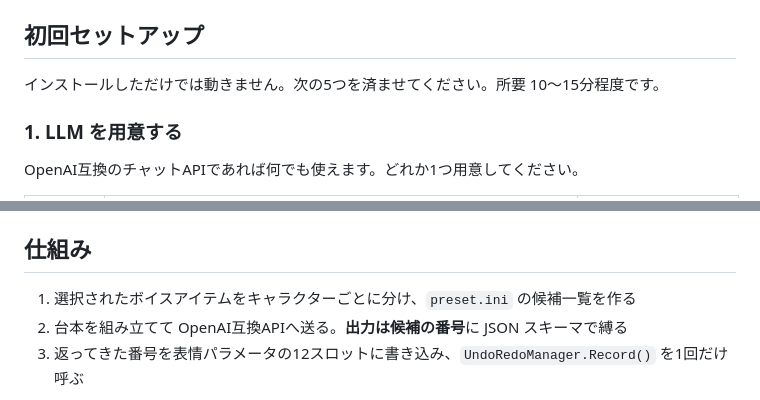
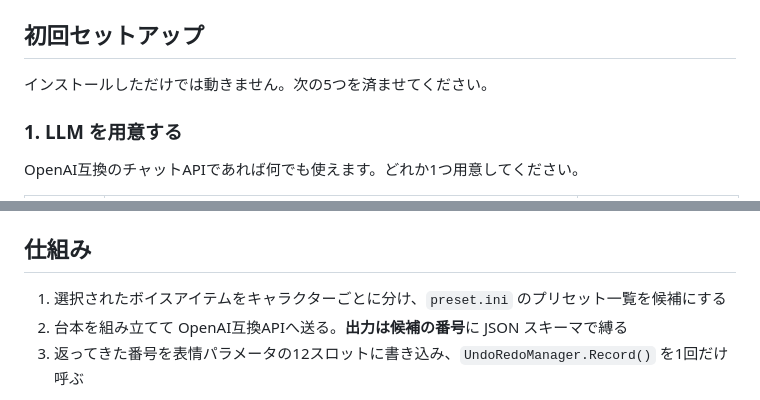
Before and after one commit to cathandnya/YMM4FaceAssign, a Markdown page: README.md, 2 parts joined by grey strips. Drawn GitHub-style.

```diff
--- a/README.md
+++ b/README.md
@@ -32,7 +32,7 @@
 
 ## 初回セットアップ
 
-インストールしただけでは動きません。次の5つを済ませてください。所要 10〜15分程度です。
+インストールしただけでは動きません。次の5つを済ませてください。
 
 ### 1. LLM を用意する
 
@@ -169,7 +163,7 @@ APIキーは `ProtectedApiKey` として DPAPI で暗号化して保存されま
 
 ## 仕組み
 
-1. 選択されたボイスアイテムをキャラクターごとに分け、`preset.ini` の候補一覧を作る
+1. 選択されたボイスアイテムをキャラクターごとに分け、`preset.ini` のプリセット一覧を候補にする
 2. 台本を組み立てて OpenAI互換APIへ送る。**出力は候補の番号**に JSON スキーマで縛る
 3. 返ってきた番号を表情パラメータの12スロットに書き込み、`UndoRedoManager.Record()` を1回だけ呼ぶ
 
```
Also changed, not shown: other parts of README.md (+4 -10 lines), docs/images/01-tool-menu.png (added), docs/images/02-settings.png (added), 7 other files.
